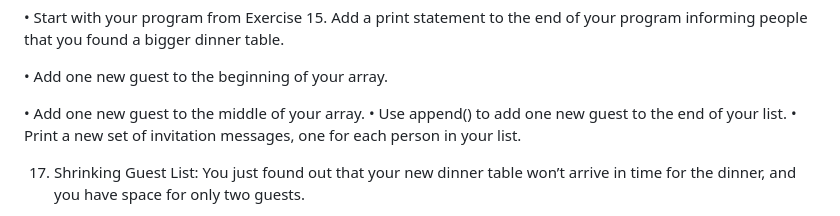
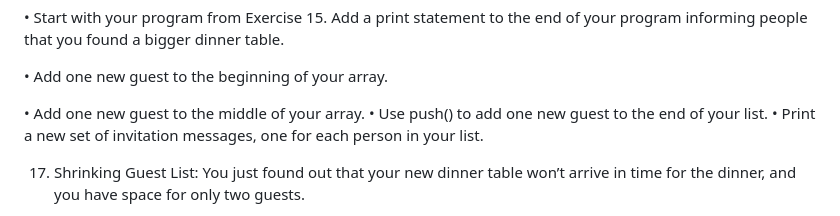
Before and after one commit to panaverse/typescript-node-projects, a Markdown page: getting-started-exercises.md, the part around the change. Drawn GitHub-style.

Commit message:
minor correction

```diff
--- a/getting-started-exercises.md
+++ b/getting-started-exercises.md
@@ -73,7 +73,7 @@ bigger dinner table.
 • Add one new guest to the beginning of your array.
 
 • Add one new guest to the middle of your array.
-• Use append() to add one new guest to the end of your list.
+• Use push() to add one new guest to the end of your list.
 • Print a new set of invitation messages, one for each person in your list.
 
 17. Shrinking Guest List: You just found out that your new dinner table won’t arrive in time for the dinner, and you have space for only two guests.
```
